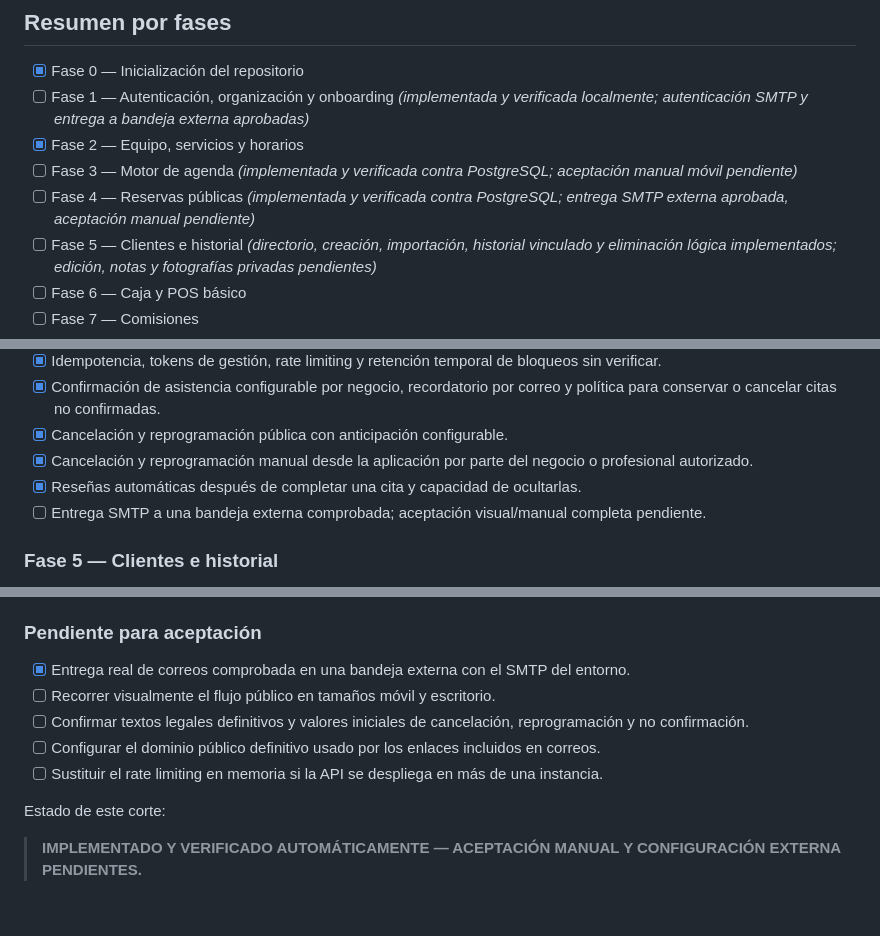
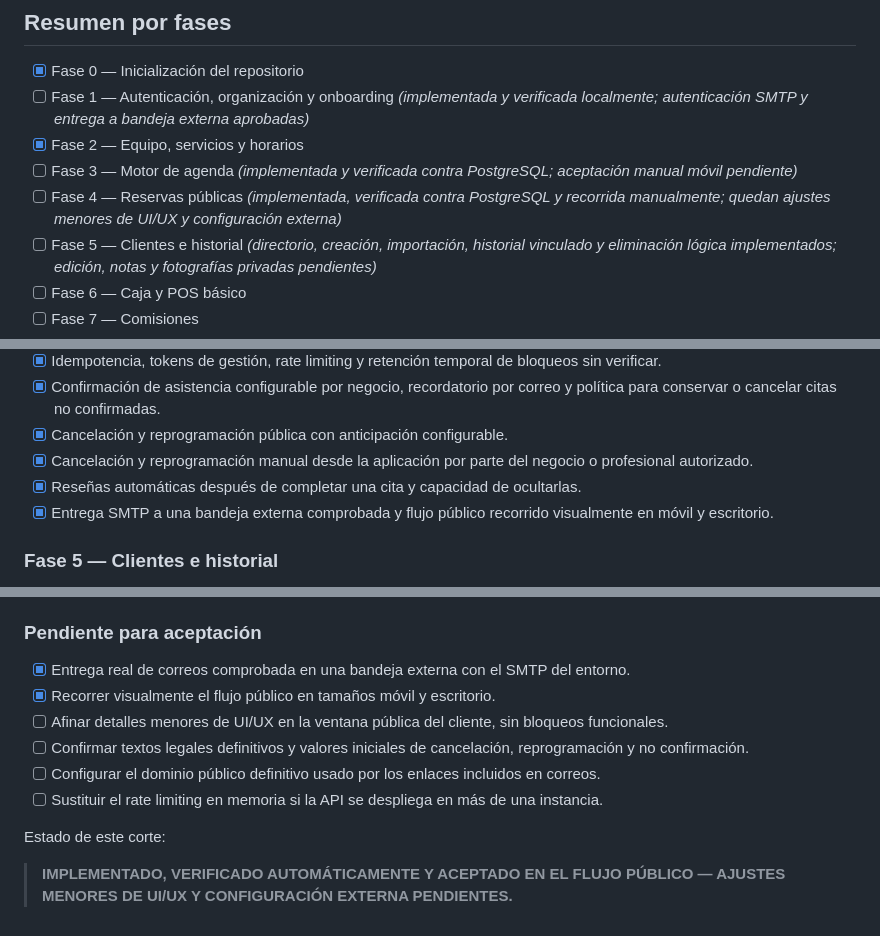
Before and after one commit to undercodeec/BarberiaSaas, a Markdown page: ProyectoMD/ESTADO_PROYECTO.md, 3 parts joined by grey strips. GitHub-like rendering.

Commit message:
docs: registrar validacion manual de reservas publicas

```diff
--- a/ProyectoMD/ESTADO_PROYECTO.md
+++ b/ProyectoMD/ESTADO_PROYECTO.md
@@ -20,7 +20,7 @@ Seguimiento basado en `INSTRUCCIONES_CODEX_BARBER_SAAS.md` y en la decisión pos
 - [ ] Fase 1 — Autenticación, organización y onboarding _(implementada y verificada localmente; autenticación SMTP y entrega a bandeja externa aprobadas)_
 - [x] Fase 2 — Equipo, servicios y horarios
 - [ ] Fase 3 — Motor de agenda _(implementada y verificada contra PostgreSQL; aceptación manual móvil pendiente)_
-- [ ] Fase 4 — Reservas públicas _(implementada y verificada contra PostgreSQL; entrega SMTP externa aprobada, aceptación manual pendiente)_
+- [ ] Fase 4 — Reservas públicas _(implementada, verificada contra PostgreSQL y recorrida manualmente; quedan ajustes menores de UI/UX y configuración externa)_
 - [ ] Fase 5 — Clientes e historial _(directorio, creación, importación, historial vinculado y eliminación lógica implementados; edición, notas y fotografías privadas pendientes)_
 - [ ] Fase 6 — Caja y POS básico
 - [ ] Fase 7 — Comisiones
@@ -229,7 +229,7 @@ Seguimiento basado en `INSTRUCCIONES_CODEX_BARBER_SAAS.md` y en la decisión pos
 - [x] Cancelación y reprogramación pública con anticipación configurable.
 - [x] Cancelación y reprogramación manual desde la aplicación por parte del negocio o profesional autorizado.
 - [x] Reseñas automáticas después de completar una cita y capacidad de ocultarlas.
-- [ ] Entrega SMTP a una bandeja externa comprobada; aceptación visual/manual completa pendiente.
+- [x] Entrega SMTP a una bandeja externa comprobada y flujo público recorrido visualmente en móvil y escritorio.
 
 ### Fase 5 — Clientes e historial
 
@@ -2573,11 +2573,12 @@ WhatsApp no forma parte de este corte. Puede añadirse después como un canal ad
 ### Pendiente para aceptación
 
 - [x] Entrega real de correos comprobada en una bandeja externa con el SMTP del entorno.
-- [ ] Recorrer visualmente el flujo público en tamaños móvil y escritorio.
+- [x] Recorrer visualmente el flujo público en tamaños móvil y escritorio.
+- [ ] Afinar detalles menores de UI/UX en la ventana pública del cliente, sin bloqueos funcionales.
 - [ ] Confirmar textos legales definitivos y valores iniciales de cancelación, reprogramación y no confirmación.
 - [ ] Configurar el dominio público definitivo usado por los enlaces incluidos en correos.
 - [ ] Sustituir el rate limiting en memoria si la API se despliega en más de una instancia.
 
 Estado de este corte:
 
-> **IMPLEMENTADO Y VERIFICADO AUTOMÁTICAMENTE — ACEPTACIÓN MANUAL Y CONFIGURACIÓN EXTERNA PENDIENTES.**
+> **IMPLEMENTADO, VERIFICADO AUTOMÁTICAMENTE Y ACEPTADO EN EL FLUJO PÚBLICO — AJUSTES MENORES DE UI/UX Y CONFIGURACIÓN EXTERNA PENDIENTES.**
```
